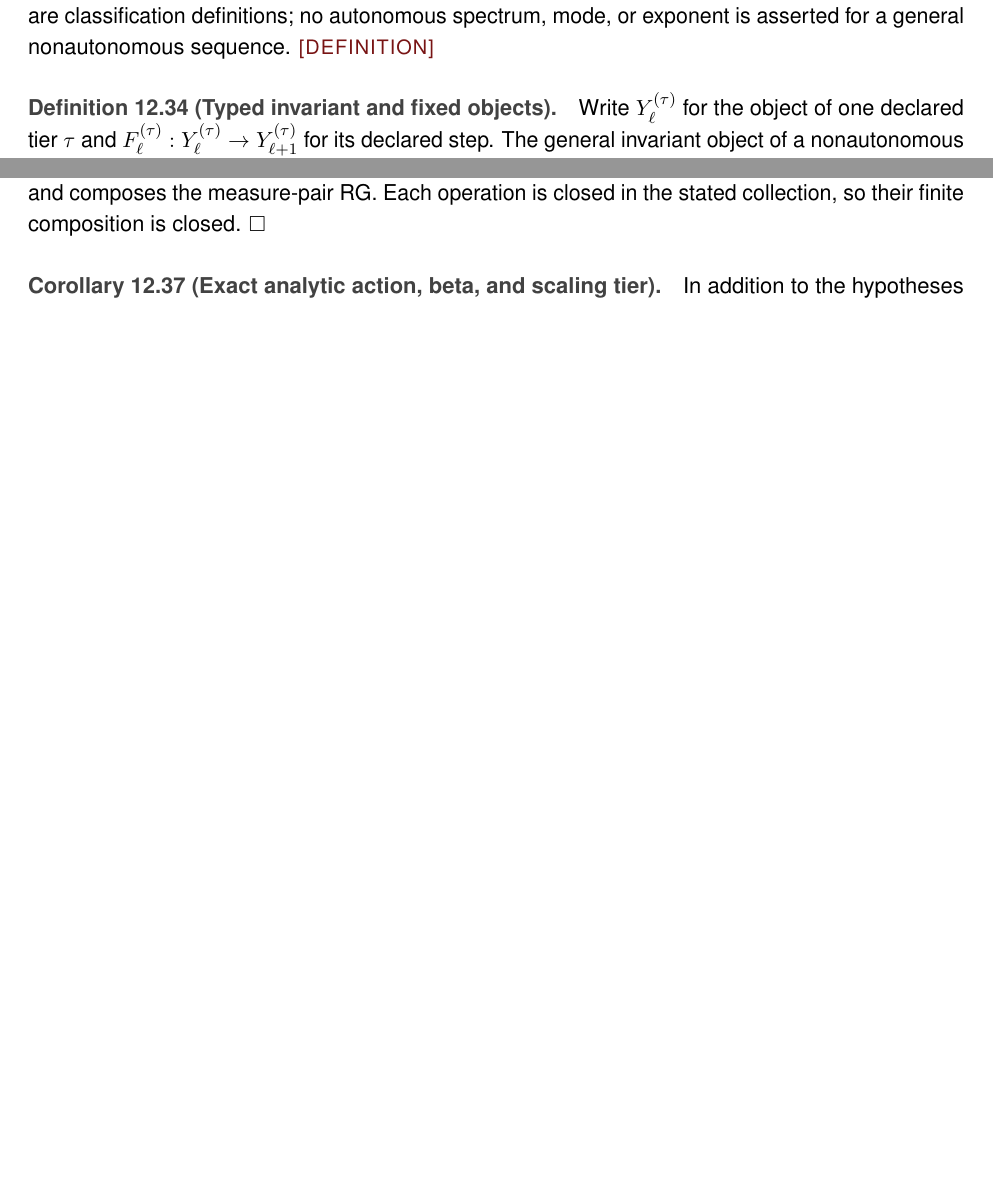
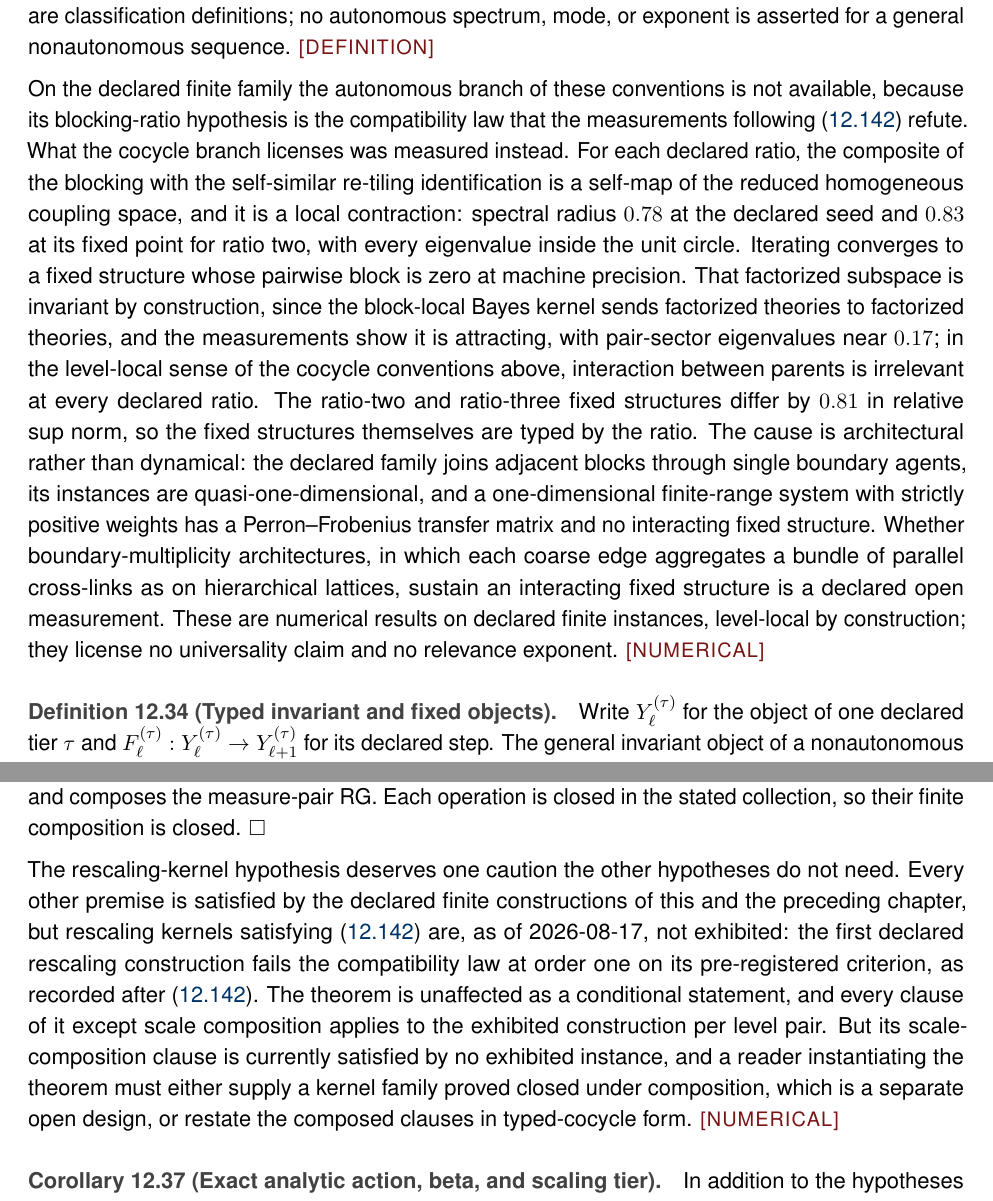
Before and after one commit to cdenn016/MultiAgentELBO, a LaTeX thesis (Theory/main.tex, which reads Theory/07b_agent_network_rg.tex): two parts of pages 210 and 213 of 333 before the commit and two parts of pages 211 and 214 of 334 after it, joined at a grey line, cut so that both start at the same text, the shorter picture padded with empty space. Compiled offline with pdfLaTeX.

Commit message:
docs(theory): let 07b say what its compatibility law turned out to be
The chapter had stated the dichotomy honestly - compatibility makes the scale
maps a semigroup, otherwise a typed cocycle - and left it conditional. The
condition has now been tested. After the compatibility equation (label renamed
from eq:rg-kernel-semigroup to eq:rg-kernel-compatibility, since the old name
asserted the refuted branch) the chapter records the measurement: the first
exhibited rescaling construction fails the law by 0.204 against a
pre-registered 1e-10, with a lossless intermediate projection, order one at
every accessible factorization, so the cocycle branch is operative for the
declared family. The relevance-conventions definition gains the measured
cocycle-branch content: per-ratio composites contract onto factorized,
ratio-typed fixed structures, with the quasi-one-dimensional diagnosis and the
bundled-tower question named. The closure theorem keeps its conditional form
but now carries the caution its rescaling-kernel hypothesis has earned: no
exhibited instance currently satisfies it. All new material is tagged
NUMERICAL and level-local; no universality or exponent claim is introduced.

STATUS.md gains dated section 15 recording the same results as current
authority over the 07b rows, in the house supersession pattern. The theory
volume recompiles clean at 334 pages with no undefined references.

Co-Authored-By: Claude Fable 5 <noreply@anthropic.com>

```diff
--- a/Theory/07b_agent_network_rg.tex
+++ b/Theory/07b_agent_network_rg.tex
@@ -2816,6 +2843,33 @@ must then be stated with the comparison maps and the chosen norms, rather than
 written as an eigenvalue equation in one unnamed space.  These are
 classification definitions; no autonomous spectrum, mode, or exponent is
 asserted for a general nonautonomous sequence. \status{DEFINITION}
+
+On the declared finite family the autonomous branch of these conventions is
+not available, because its blocking-ratio hypothesis is the compatibility law
+that the measurements following \eqref{eq:rg-kernel-compatibility} refute.
+What the cocycle branch licenses was measured instead.  For each declared
+ratio, the composite of the blocking with the self-similar re-tiling
+identification is a self-map of the reduced homogeneous coupling space, and it
+is a local contraction: spectral radius $0.78$ at the declared seed and
+$0.83$ at its fixed point for ratio two, with every eigenvalue inside the unit
+circle.  Iterating converges to a fixed structure whose pairwise block is zero
+at machine precision.  That factorized subspace is invariant by construction,
+since the block-local Bayes kernel sends factorized theories to factorized
+theories, and the measurements show it is attracting, with pair-sector
+eigenvalues near $0.17$; in the level-local sense of the cocycle conventions
+above, interaction between parents is irrelevant at every declared ratio.
+The ratio-two and ratio-three fixed structures differ by $0.81$ in relative
+sup norm, so the fixed structures themselves are typed by the ratio.  The
+cause is architectural rather than dynamical: the declared family joins
+adjacent blocks through single boundary agents, its instances are
+quasi-one-dimensional, and a one-dimensional finite-range system with strictly
+positive weights has a Perron--Frobenius transfer matrix and no interacting
+fixed structure.  Whether boundary-multiplicity architectures, in which each
+coarse edge aggregates a bundle of parallel cross-links as on hierarchical
+lattices, sustain an interacting fixed structure is a declared open
+measurement.  These are numerical results on declared finite instances,
+level-local by construction; they license no universality claim and no
+relevance exponent.  \status{NUMERICAL}
 
 \definitionheading{Typed invariant and fixed objects}{def:rg-typed-fixed-objects}
 Write $Y_\ell^{(\tau)}$ for the object of one declared tier $\tau$ and
@@ -3008,6 +3062,20 @@ disintegration of $\eta$ give exact attention.  Path pushforward supplies
 dynamic closure, and the explicit common-space kernel identity types and
 composes the measure-pair RG.  Each operation is closed in the stated
 collection, so their finite composition is closed.  $\square$
+
+The rescaling-kernel hypothesis deserves one caution the other hypotheses do
+not need.  Every other premise is satisfied by the declared finite
+constructions of this and the preceding chapter, but rescaling kernels
+satisfying \eqref{eq:rg-kernel-compatibility} are, as of 2026-08-17, not
+exhibited: the first declared rescaling construction fails the compatibility
+law at order one on its pre-registered criterion, as recorded after
+\eqref{eq:rg-kernel-compatibility}.  The theorem is unaffected as a
+conditional statement, and every clause of it except scale composition
+applies to the exhibited construction per level pair.  But its
+scale-composition clause is currently satisfied by no exhibited instance, and
+a reader instantiating the theorem must either supply a kernel family proved
+closed under composition, which is a separate open design, or restate the
+composed clauses in typed-cocycle form.  \status{NUMERICAL}
 
 \corollaryheading{Exact analytic action, beta, and scaling tier}{cor:rg-complete-analytic-tier}
 In addition to the hypotheses of \Cref{thm:rg-complete-effective-theory},
```
Also changed, not shown: docs/STATUS.md (+17 -0 lines), Theory/07b_agent_network_rg.tex (33 more changed lines).
